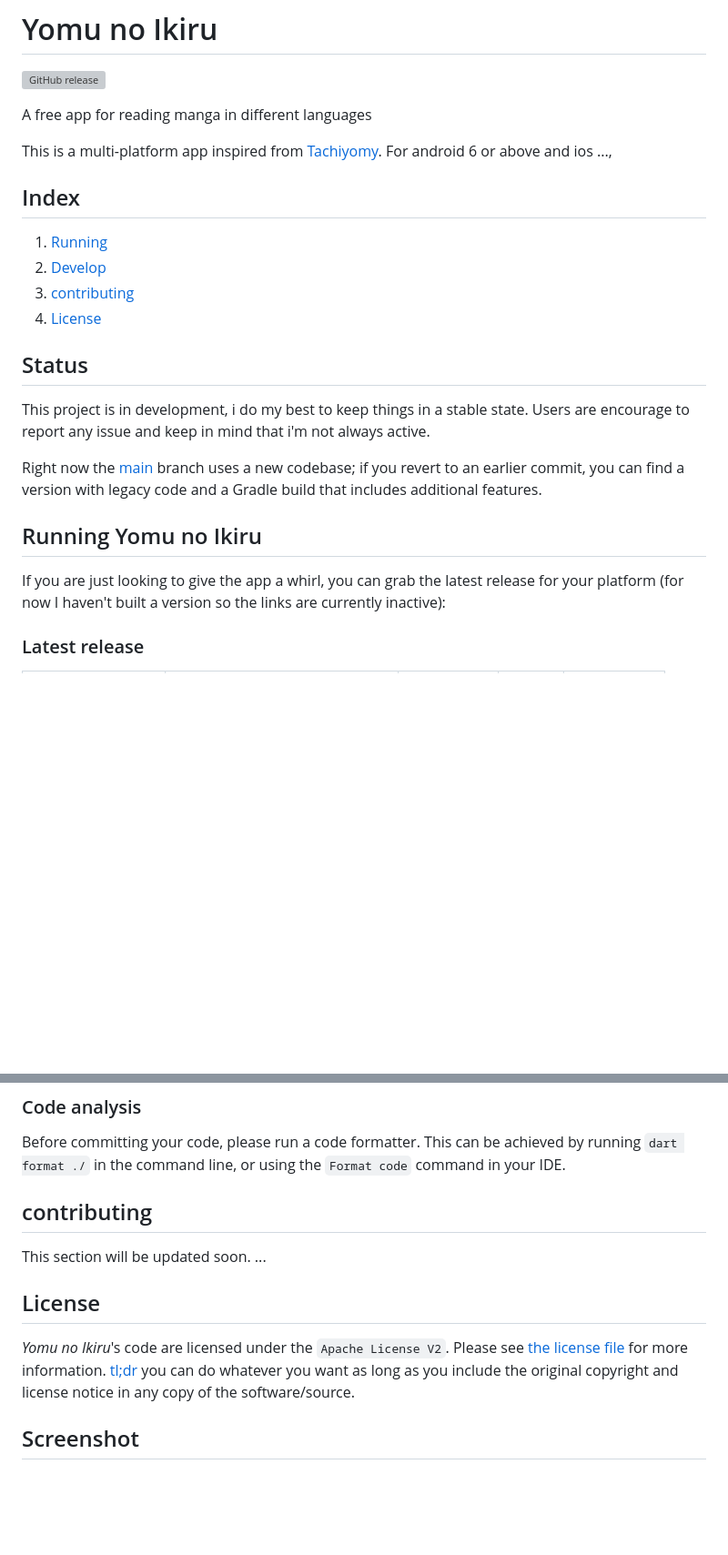
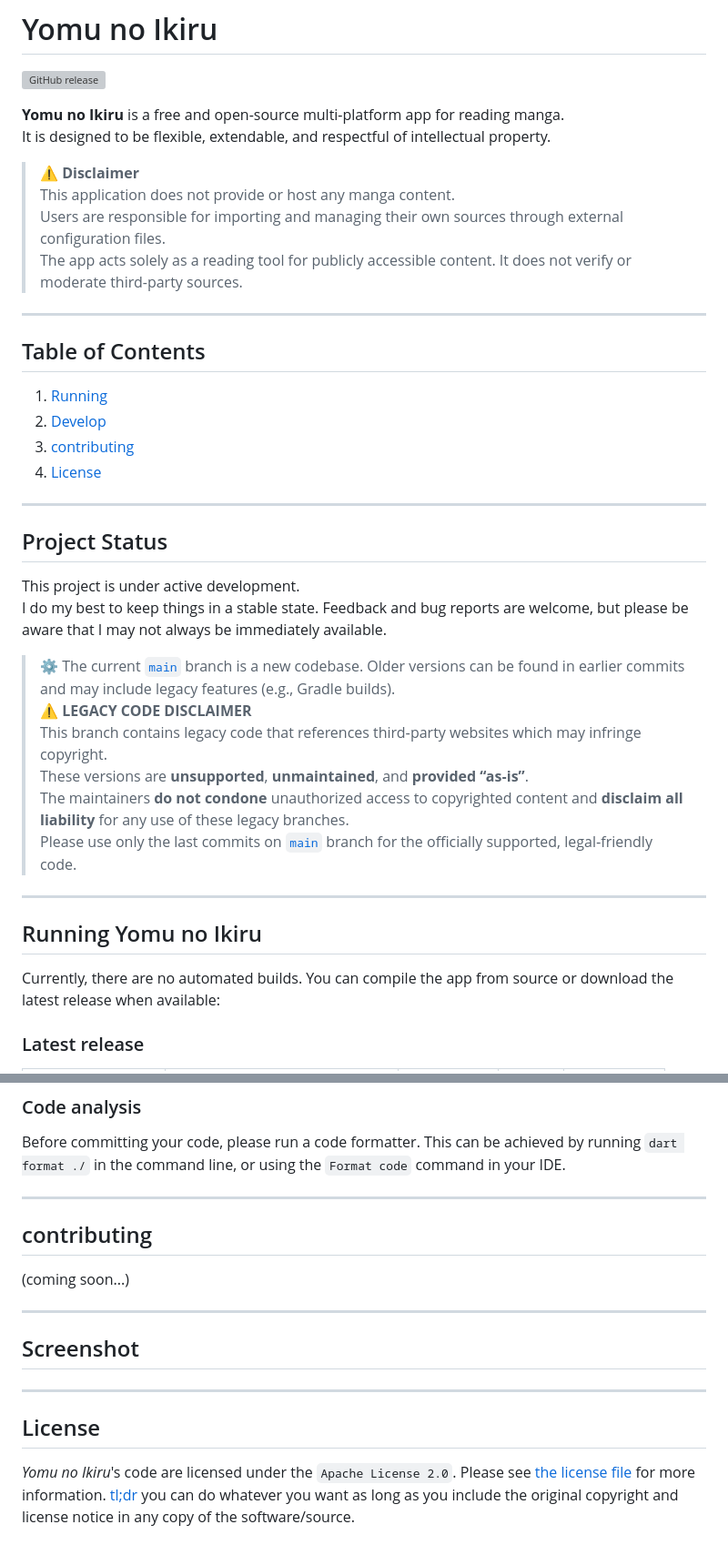
Before and after one commit to Fran4end/Yomu_no_Ikiru, a Markdown page: README.md, 2 parts joined by grey strips. Shown at 91% size. Drawn GitHub-style; blank space fills up the shorter version; grey boxes are pictures that could not be loaded.

Commit message:
add disclaimer for copyright on README

```diff
--- a/README.md
+++ b/README.md
@@ -6,25 +6,42 @@
 
 [![GitHub release](https://img.shields.io/github/release/Fran4end/yomu_no_ikiru.svg)](https://github.com/Fran4end/Yomu_no_Ikiru/releases)
 
-A free app for reading manga in different languages
+**Yomu no Ikiru** is a free and open-source multi-platform app for reading manga.
+It is designed to be flexible, extendable, and respectful of intellectual property.
 
-This is a multi-platform app inspired from [Tachiyomy](https://tachiyomi.org/).
-For android 6 or above and ios ...,
+> ⚠️ **Disclaimer**
+> This application does not provide or host any manga content.
+> Users are responsible for importing and managing their own sources through external configuration files.
+> The app acts solely as a reading tool for publicly accessible content. It does not verify or moderate third-party sources.
 
-## Index
+---
+
+## Table of Contents
 
 1. [Running](#running-yomu-no-ikiru)
 2. [Develop](#developing-yomu-no-ikiru)
 3. [contributing](#contributing)
 4. [License](#license)
 
-## Status
+---
 
-This project is in development, i do my best to keep things in a stable state. Users are encourage to report any issue and keep in mind that i'm not always active.
+## Project Status
 
-Right now the [main](https://github.com/Fran4end/Yomu_no_Ikiru) branch uses a new codebase; if you revert to an earlier commit, you can find a version with legacy code and a Gradle build that includes additional features.
+This project is under active development.
+I do my best to keep things in a stable state. Feedback and bug reports are welcome, but please be aware that I may not always be immediately available.
+
+> ⚙️ The current [`main`](https://github.com/Fran4end/Yomu_no_Ikiru) branch is a new codebase. Older versions can be found in earlier commits and may include legacy features (e.g., Gradle builds).
+> **⚠️ LEGACY CODE DISCLAIMER**
+> This branch contains legacy code that references third‑party websites which may infringe copyright.
+> These versions are **unsupported**, **unmaintained**, and **provided “as‑is”**.
+> The maintainers **do not condone** unauthorized access to copyrighted content and **disclaim all liability** for any use of these legacy branches.
+> Please use only the last commits on [`main`](https://github.com/Fran4end/Yomu_no_Ikiru) branch for the officially supported, legal‑friendly code.
+
+---
+
 ## Running Yomu no Ikiru
 
-If you are just looking to give the app a whirl, you can grab the latest release for your platform (for now I haven't built a version so the links are currently inactive):
+Currently, there are no automated builds. You can compile the app from source or download the latest release when available:
+
 ### Latest release
 
@@ -88,13 +112,18 @@ If you want more information log, try to add `--verbose`.
 
 Before committing your code, please run a code formatter. This can be achieved by running `dart format ./` in the command line, or using the `Format code` command in your IDE.
 
+---
+
 ## contributing
 
-This section will be updated soon.
-...
+(coming soon...)
+
+---
+
+## Screenshot
+
+---
 
 ## License
 
-_Yomu no Ikiru_'s code are licensed under the `Apache License V2`. Please see [the license file](LICENSE) for more information. [tl;dr](https://www.tldrlegal.com/license/apache-license-2-0-apache-2-0) you can do whatever you want as long as you include the original copyright and license notice in any copy of the software/source.
-
-## Screenshot
+_Yomu no Ikiru_'s code are licensed under the `Apache License 2.0`. Please see [the license file](LICENSE) for more information. [tl;dr](https://www.tldrlegal.com/license/apache-license-2-0-apache-2-0) you can do whatever you want as long as you include the original copyright and license notice in any copy of the software/source.
```
Also changed, not shown: other parts of README.md (+13 -6 lines).
